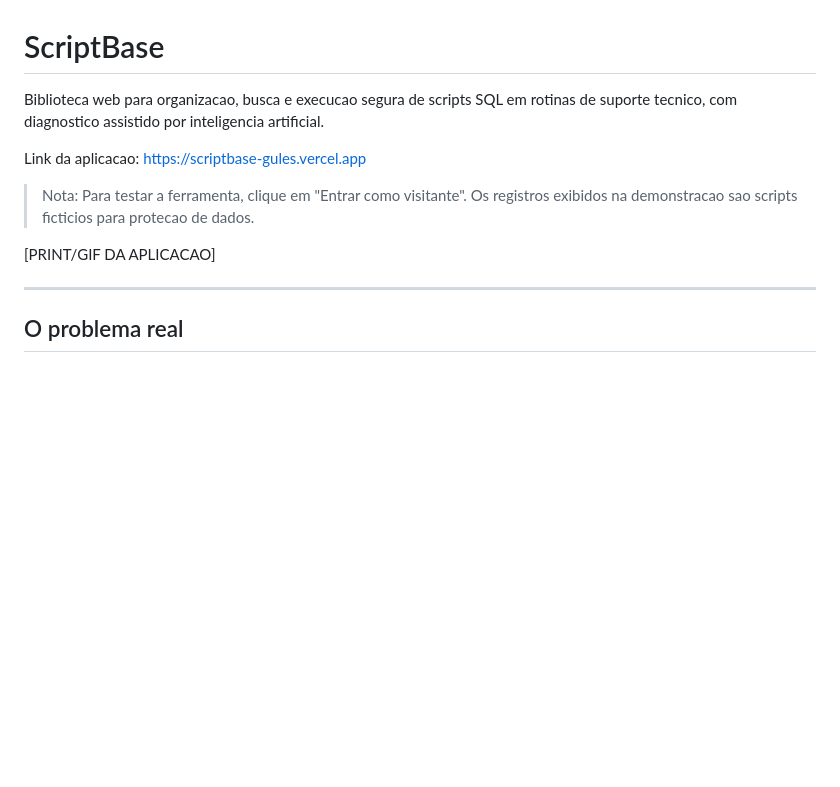
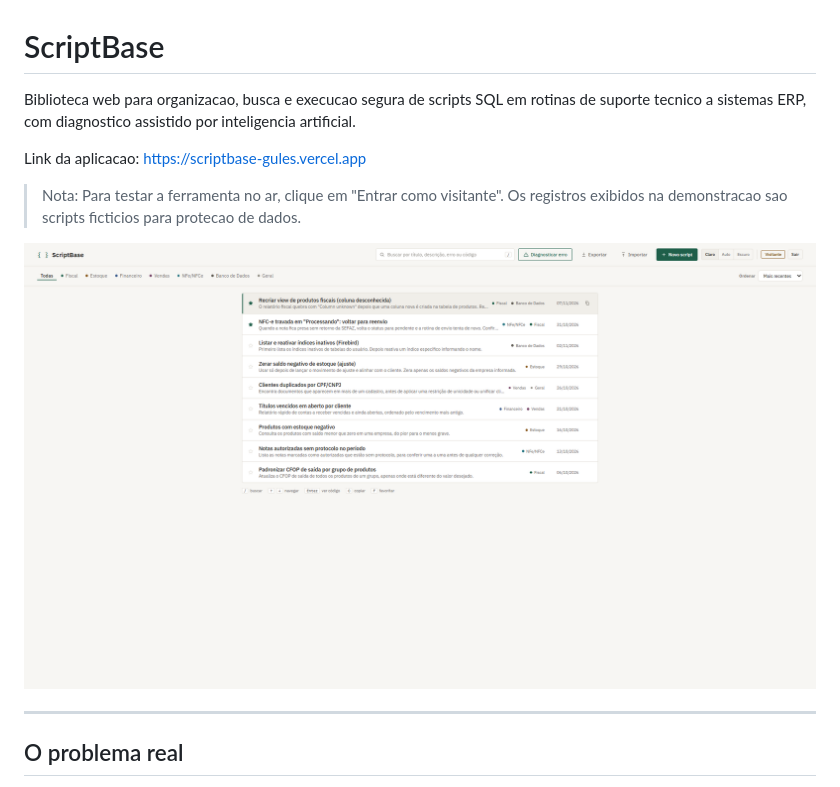
Before and after one commit to diogold01/scriptbase, a Markdown page: README.md, the part around one of its changes. GitHub-like rendering; pictures changed too: docs/screenshots/01-visao-geral-claro.png (added); blank space fills up the shorter version.

```diff
--- a/README.md
+++ b/README.md
@@ -1,12 +1,12 @@
 # ScriptBase
 
-Biblioteca web para organizacao, busca e execucao segura de scripts SQL em rotinas de suporte tecnico, com diagnostico assistido por inteligencia artificial.
+Biblioteca web para organizacao, busca e execucao segura de scripts SQL em rotinas de suporte tecnico a sistemas ERP, com diagnostico assistido por inteligencia artificial.
 
 Link da aplicacao: https://scriptbase-gules.vercel.app
 
-> Nota: Para testar a ferramenta, clique em "Entrar como visitante". Os registros exibidos na demonstracao sao scripts ficticios para protecao de dados.
+> Nota: Para testar a ferramenta no ar, clique em "Entrar como visitante". Os registros exibidos na demonstracao sao scripts ficticios para protecao de dados.
 
-[PRINT/GIF DA APLICACAO]
+![ScriptBase - Visao Geral no Tema Livro-razao](docs/screenshots/01-visao-geral-claro.png)
 
 ---
 
```
Also changed, not shown: other parts of README.md (+32 -16 lines), docs/screenshots/02-editor-script.png (added), docs/screenshots/03-preview-codigo.png (added), docs/screenshots/04-visao-geral-escuro.png (added), docs/screenshots/05-diagnostico-ia.png (added).
